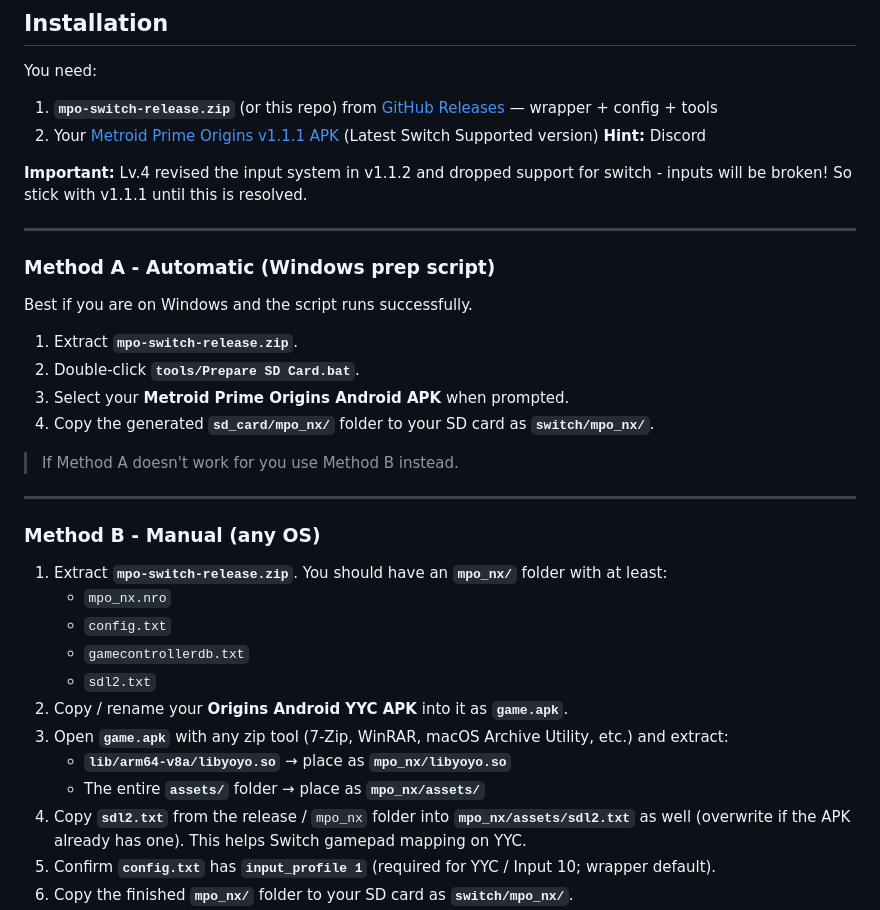
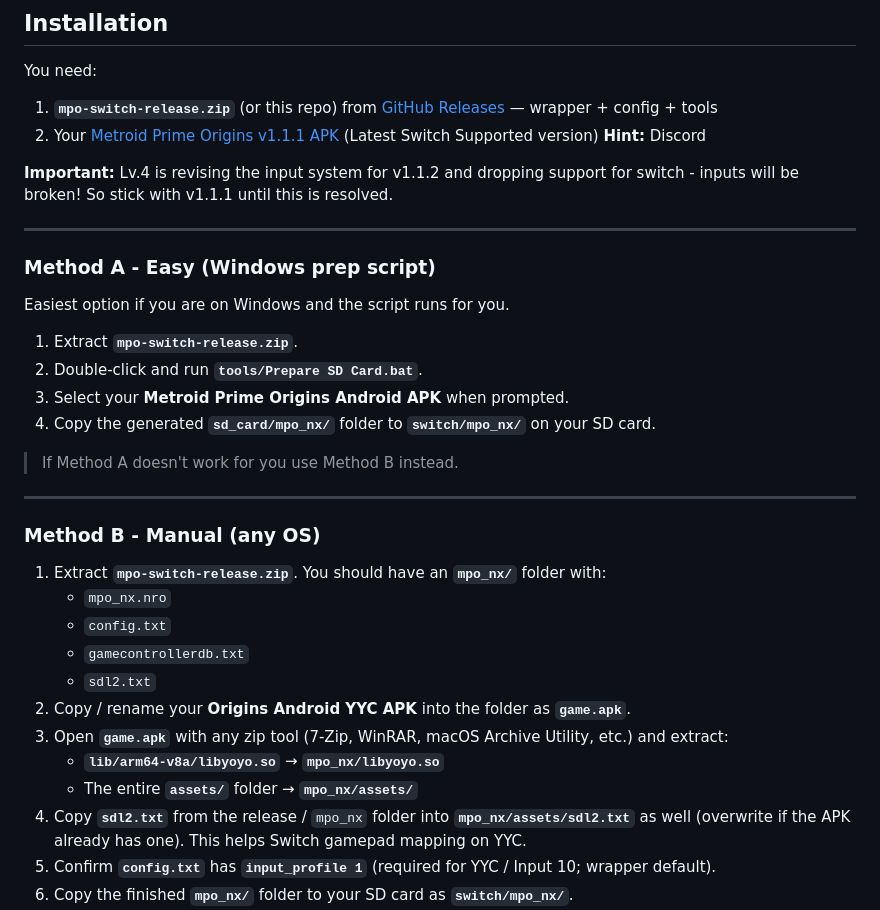
Before and after one commit to bshurikan/mpo_nx, a Markdown page: README.md, the part around the change. Drawn GitHub-style.

```diff
--- a/README.md
+++ b/README.md
@@ -14,18 +14,18 @@ You need:
 1. **`mpo-switch-release.zip`** (or this repo) from [GitHub Releases](https://github.com/bshurikan/mpo_nx/releases) — wrapper + config + tools
 2. Your [Metroid Prime Origins v1.1.1 APK](https://www.reddit.com/r/Metroid/comments/1vhmcf8/metroid_prime_origins_new_fan_game_out_now/) (Latest Switch Supported version) **Hint:** Discord
 
-**Important:** Lv.4 revised the input system in v1.1.2 and dropped support for switch - inputs will be broken! So stick with v1.1.1 until this is resolved.
+**Important:** Lv.4 is revising the input system for v1.1.2 and dropping support for switch - inputs will be broken! So stick with v1.1.1 until this is resolved.
 
 ---
 
-### Method A - Automatic (Windows prep script)
+### Method A - Easy (Windows prep script)
 
-Best if you are on Windows and the script runs successfully.
+Easiest option if you are on Windows and the script runs for you.
 
 1. Extract **`mpo-switch-release.zip`**.
-2. Double-click **`tools/Prepare SD Card.bat`**.
+2. Double-click and run **`tools/Prepare SD Card.bat`**.
 3. Select your **Metroid Prime Origins Android APK** when prompted.
-4. Copy the generated **`sd_card/mpo_nx/`** folder to your SD card as **`switch/mpo_nx/`**.
+4. Copy the generated **`sd_card/mpo_nx/`** folder to **`switch/mpo_nx/`** on your SD card.
 
 > If Method A doesn't work for you use Method B instead.
 
@@ -33,15 +33,15 @@ Best if you are on Windows and the script runs successfully.
 
 ### Method B - Manual (any OS)
 
-1. Extract **`mpo-switch-release.zip`**. You should have an **`mpo_nx/`** folder with at least:
+1. Extract **`mpo-switch-release.zip`**. You should have an **`mpo_nx/`** folder with:
    - `mpo_nx.nro`
    - `config.txt`
    - `gamecontrollerdb.txt`
    - `sdl2.txt`
-2. Copy / rename your **Origins Android YYC APK** into it as **`game.apk`**.
+2. Copy / rename your **Origins Android YYC APK** into the folder as **`game.apk`**.
 3. Open **`game.apk`** with any zip tool (7-Zip, WinRAR, macOS Archive Utility, etc.) and extract:
-   - **`lib/arm64-v8a/libyoyo.so`** → place as **`mpo_nx/libyoyo.so`**
-   - The entire **`assets/`** folder → place as **`mpo_nx/assets/`**
+   - **`lib/arm64-v8a/libyoyo.so`** → **`mpo_nx/libyoyo.so`**
+   - The entire **`assets/`** folder → **`mpo_nx/assets/`**
 4. Copy **`sdl2.txt`** from the release / `mpo_nx` folder into **`mpo_nx/assets/sdl2.txt`** as well (overwrite if the APK already has one). This helps Switch gamepad mapping on YYC.
 5. Confirm **`config.txt`** has **`input_profile 1`** (required for YYC / Input 10; wrapper default).
 6. Copy the finished **`mpo_nx/`** folder to your SD card as **`switch/mpo_nx/`**.
```
